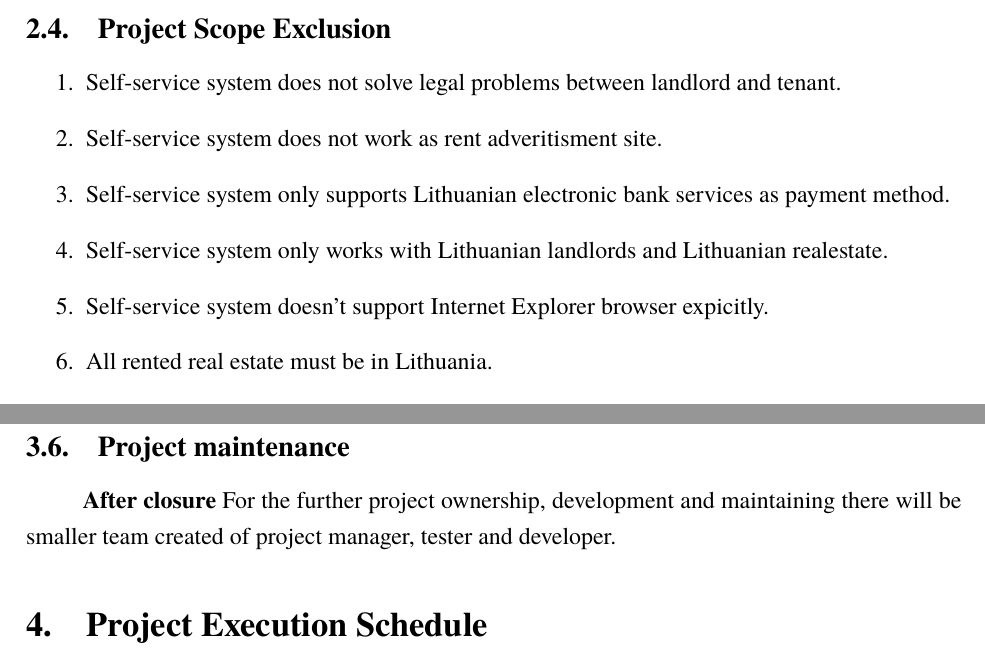
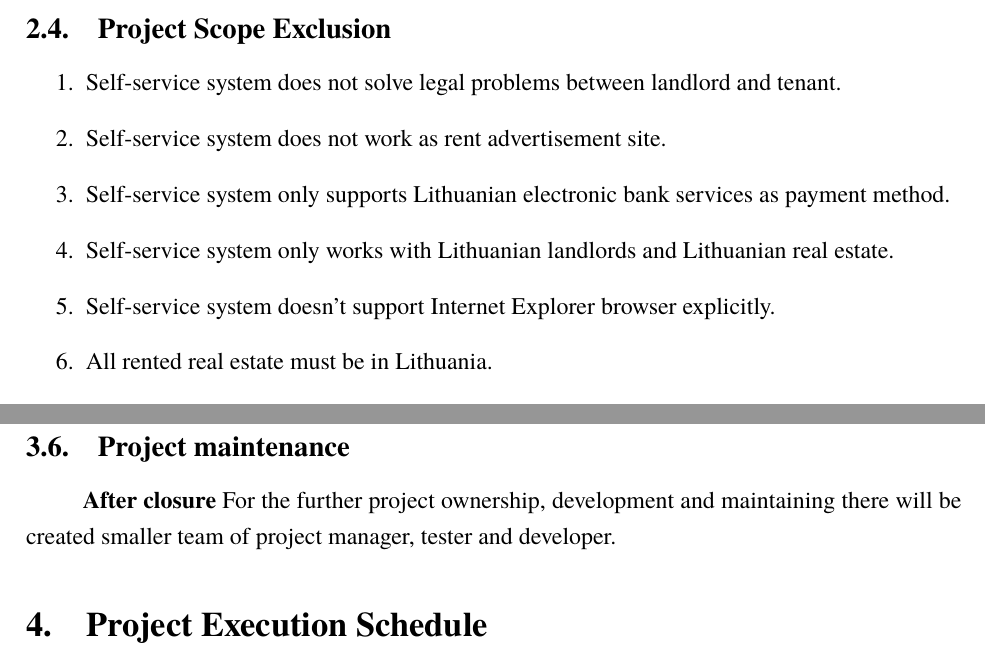
Before and after one commit to macro161/ProjectManagement, a LaTeX document (PM.tex): two parts of pages 5 and 7 of 13, joined at a grey line, cut so that both start at the same text. Compiled offline with XeLaTeX; a missing font is replaced by an installed copy or a similar font.

Commit message:
typos fixed

```diff
--- a/PM.tex
+++ b/PM.tex
@@ -134,10 +134,10 @@
 	\subsection{Project Scope Exclusion}
 		\begin{enumerate}
 			\item{Self-service system does not solve legal problems between landlord and tenant.}
-			\item{Self-service system does not work as rent adveritisment site.}
+			\item{Self-service system does not work as rent advertisement site.}
 			\item{Self-service system only supports Lithuanian electronic bank services as payment method.}
-			\item{Self-service system only works with Lithuanian landlords and Lithuanian realestate.}
-			\item{Self-service system doesn't support Internet Explorer browser expicitly.}
+			\item{Self-service system only works with Lithuanian landlords and Lithuanian real estate.}
+			\item{Self-service system doesn't support Internet Explorer browser explicitly.}
 			\item{All rented real estate must be in Lithuania.}
 			\item{Self-service system does not solve conflicts between tenant and landlord.}
 			\item{Self-service system supported languages are lithuanian, english and russian.}
@@ -171,7 +171,7 @@
 	Team at this point is terminated. Once a project is complete, Project manager organize meeting to evaluate what went well in a project and identify failures.
 	\subsection{Project maintenance}
 	\textbf{After closure}
-	For the further project ownership, development and maintaining there will be smaller team created of project manager, tester and developer.
+	For the further project ownership, development and maintaining there will be created smaller team of project manager, tester and developer.
 
 \section{Project Execution Schedule}
 
```
